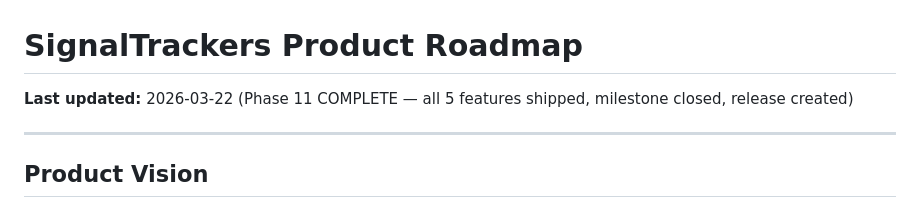
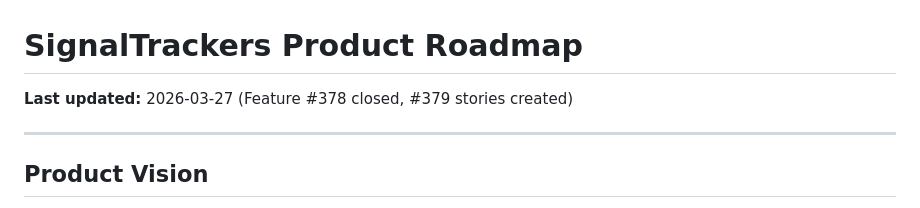
Before and after one commit to EricMaibach/financial, a Markdown page: docs/PRODUCT_ROADMAP.md, the part around the change. Rendered like a GitHub page.

Commit message:
Update roadmap: Feature #378 (Usage Metering) complete, #379 stories created
Co-Authored-By: Claude Opus 4.6 (1M context) <noreply@anthropic.com>

```diff
--- a/docs/PRODUCT_ROADMAP.md
+++ b/docs/PRODUCT_ROADMAP.md
@@ -1,6 +1,6 @@
 # SignalTrackers Product Roadmap
 
-**Last updated:** 2026-03-22 (Phase 11 COMPLETE — all 5 features shipped, milestone closed, release created)
+**Last updated:** 2026-03-27 (Feature #378 closed, #379 stories created)
 
 ---
 
```
